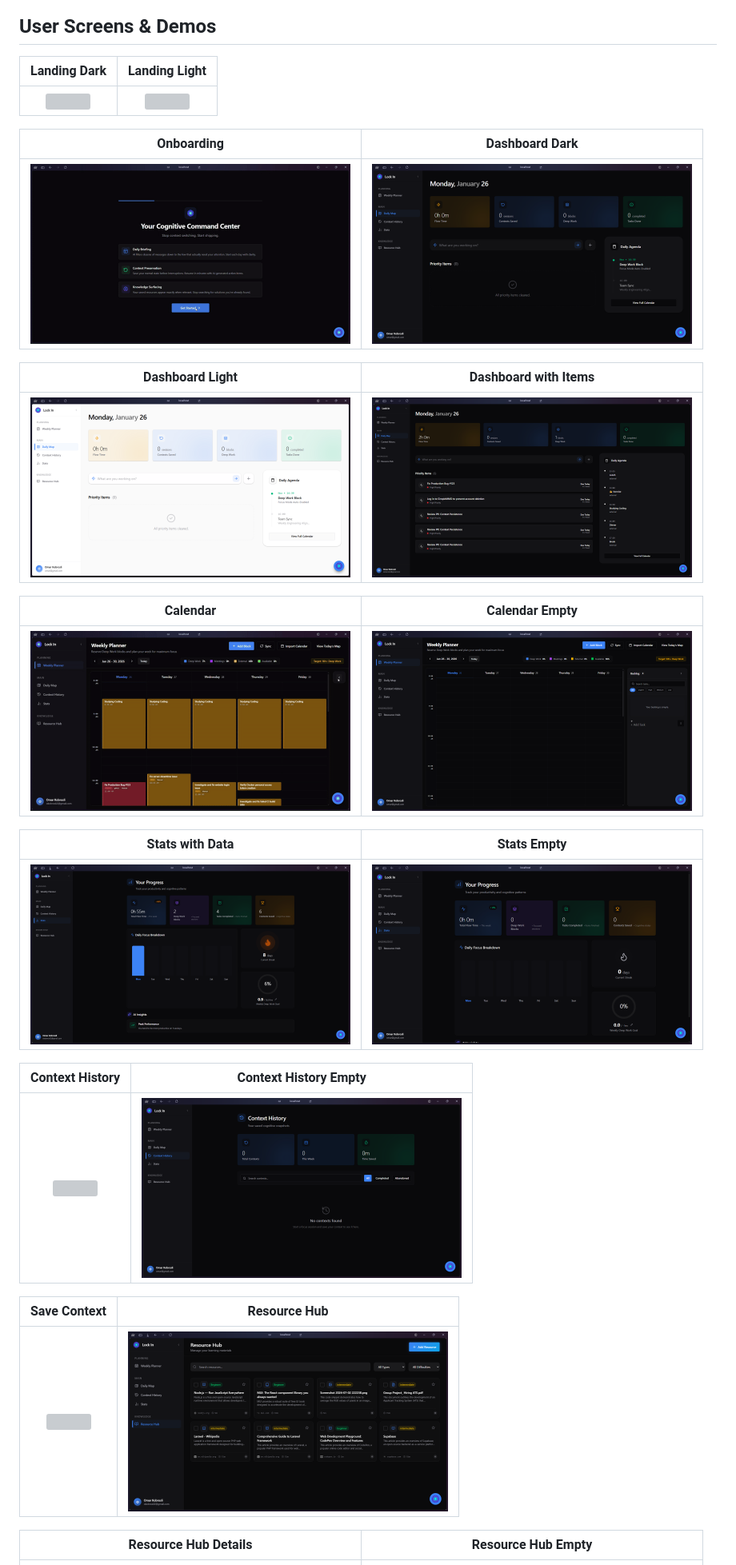
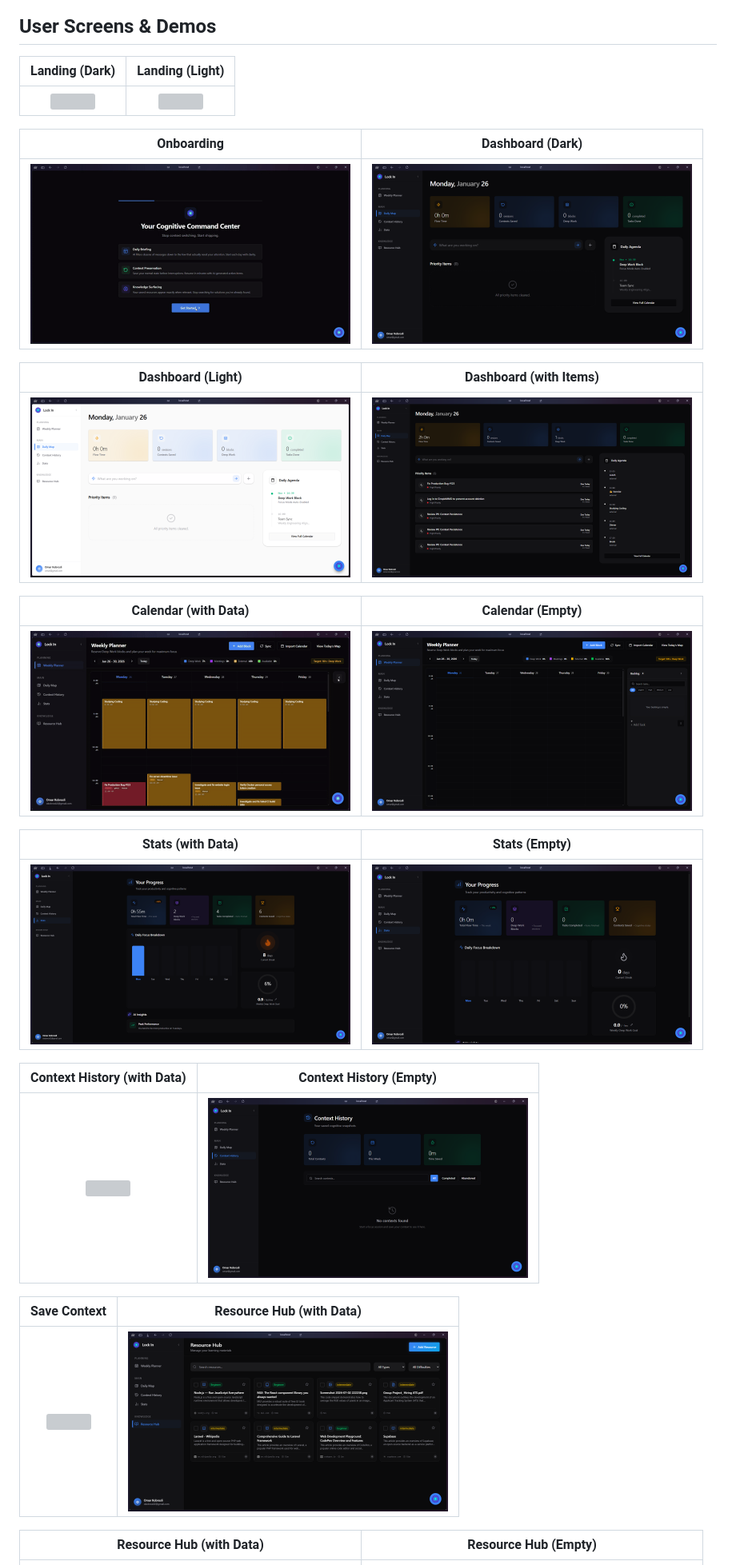
Before and after one commit to okobb/LockIn, a Markdown page: README.md, the part around one of its changes. Shown at 80% size. Drawn GitHub-style; grey boxes are pictures that could not be loaded.

Commit message:
Fixed screen titles.

```diff
--- a/README.md
+++ b/README.md
@@ -56,35 +56,35 @@ This project is licensed under the MIT License - see the [LICENSE](LICENSE) file
 
 ## User Screens & Demos
 
-|                        Landing Dark                         |                        Landing Light                         |
+|                        Landing (Dark)                         |                        Landing (Light)                         |
 | :---------------------------------------------------------: | :----------------------------------------------------------: |
 | <img src="./readme/Screens/Landing Dark.gif" width="400" /> | <img src="./readme/Screens/Landing Light.gif" width="375" /> |
 
-|                        Onboarding                         |                        Dashboard Dark                         |
+|                        Onboarding                         |                        Dashboard (Dark)                         |
 | :-------------------------------------------------------: | :-----------------------------------------------------------: |
 | <img src="./readme/Screens/Onboarding.gif" width="400" /> | <img src="./readme/Screens/Dashboard dark.png" width="400" /> |
 
-|                        Dashboard Light                         |                        Dashboard with Items                         |
+|                        Dashboard (Light)                         |                        Dashboard (with Items)                         |
 | :------------------------------------------------------------: | :-----------------------------------------------------------------: |
 | <img src="./readme/Screens/Dashboard light.png" width="400" /> | <img src="./readme/Screens/Dashboard with items.png" width="400" /> |
 
-|                        Calendar                         |                        Calendar Empty                         |
+|                        Calendar (with Data)                         |                        Calendar (Empty)                         |
 | :-----------------------------------------------------: | :-----------------------------------------------------------: |
 | <img src="./readme/Screens/Calendar.gif" width="400" /> | <img src="./readme/Screens/Calendar Empty.png" width="400" /> |
 
-|                        Stats with Data                        |                        Stats Empty                         |
+|                        Stats (with Data)                        |                        Stats (Empty)                         |
 | :-----------------------------------------------------------: | :--------------------------------------------------------: |
 | <img src="./readme/Screens/Sats with data.png" width="400" /> | <img src="./readme/Screens/Stats Empty.png" width="400" /> |
 
-|                        Context History                         |                        Context History Empty                         |
+|                        Context History (with Data)                         |                        Context History (Empty)                         |
 | :------------------------------------------------------------: | :------------------------------------------------------------------: |
 | <img src="./readme/Screens/Context History.gif" width="400" /> | <img src="./readme/Screens/Context History Empty.png" width="400" /> |
 
-|                        Save Context                         |                        Resource Hub                         |
+|                        Save Context                         |                        Resource Hub (with Data)                         |
 | :---------------------------------------------------------: | :---------------------------------------------------------: |
 | <img src="./readme/Screens/Save Context.gif" width="400" /> | <img src="./readme/Screens/Resource Hub.png" width="400" /> |
 
-|                        Resource Hub Details                         |                        Resource Hub Empty                         |
+|                        Resource Hub (with Data)                         |                        Resource Hub (Empty)                         |
 | :-----------------------------------------------------------------: | :---------------------------------------------------------------: |
 | <img src="./readme/Screens/Resource Hub Details.png" width="400" /> | <img src="./readme/Screens/Resource Hub Empty.png" width="400" /> |
 
```
Also changed, not shown: other parts of README.md (+1 -1 lines).
